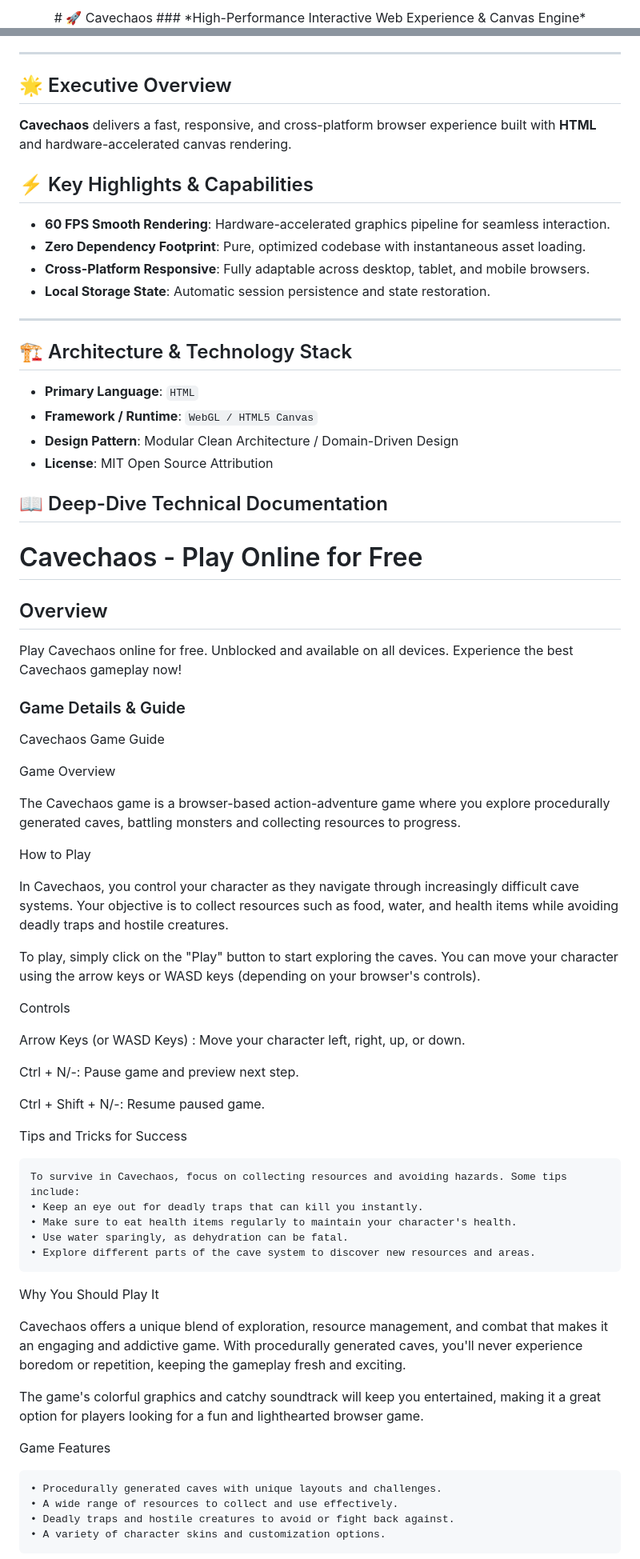
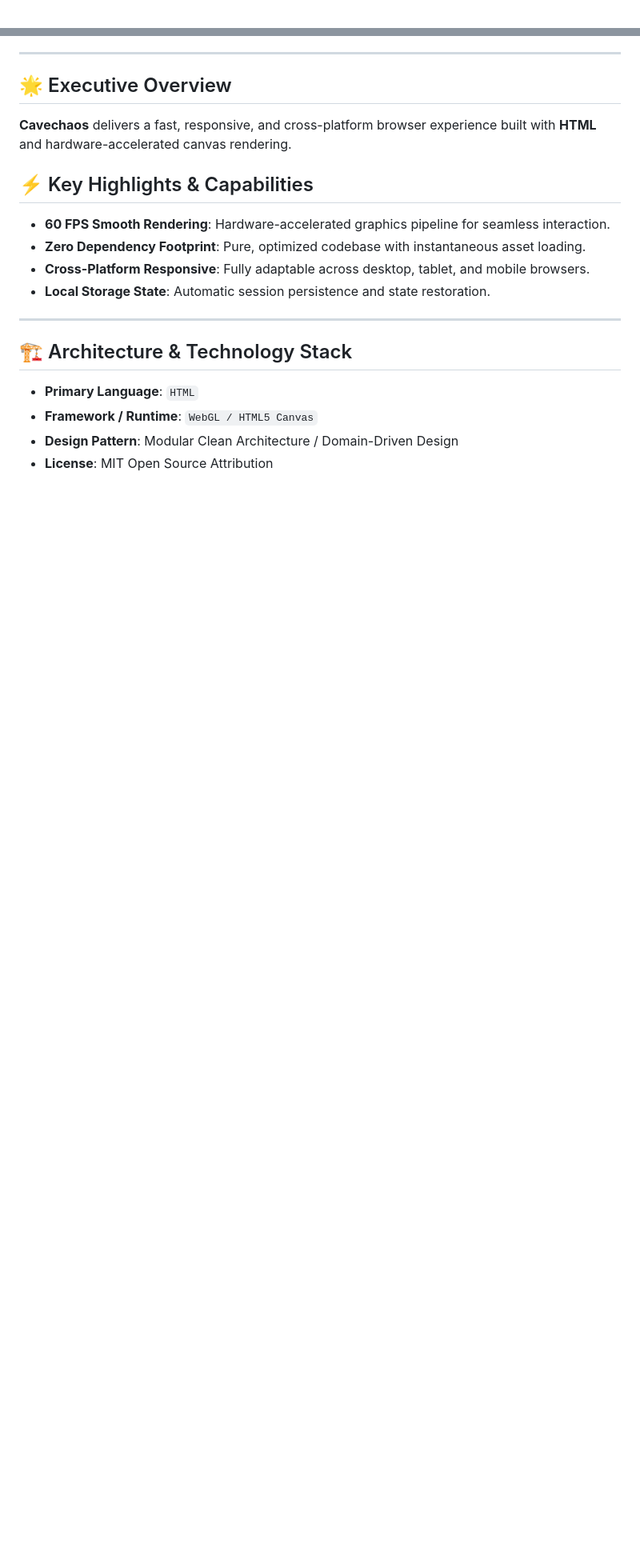
Before and after one commit to hsinidev/cavechaos, a Markdown page: README.md, 2 parts joined by grey strips. Shown at 80% size. Drawn GitHub-style; blank space fills up the shorter version.

```diff
--- a/README.md
+++ b/README.md
@@ -1,4 +1,2 @@
 <div align="center">
-# 🚀 Cavechaos
-### *High-Performance Interactive Web Experience & Canvas Engine*
 
@@ -25,6 +29,7 @@
 - **Local Storage State**: Automatic session persistence and state restoration.
 
 ---
+
 ## 🏗️ Architecture & Technology Stack
 
 - **Primary Language**: `HTML`
@@ -32,93 +37,3 @@
 - **Design Pattern**: Modular Clean Architecture / Domain-Driven Design
 - **License**: MIT Open Source Attribution
 
-## 📖 Deep-Dive Technical Documentation
-
-# Cavechaos - Play Online for Free
-
-## Overview
-Play Cavechaos online for free. Unblocked and available on all devices. Experience the best Cavechaos gameplay now!
-
-### Game Details & Guide
-Cavechaos Game Guide
-
-
-
-Game Overview
-
-
-The Cavechaos game is a browser-based action-adventure game where you explore procedurally generated caves, battling monsters and collecting resources to progress.
-
-
-
-How to Play
-
-
-In Cavechaos, you control your character as they navigate through increasingly difficult cave systems. Your objective is to collect resources such as food, water, and health items while avoiding deadly traps and hostile creatures.
-
-
-To play, simply click on the "Play" button to start exploring the caves. You can move your character using the arrow keys or WASD keys (depending on your browser's controls).
-
-
-
-Controls
-
-
-
-
-
-
-
-Arrow Keys (or WASD Keys)
-: Move your character left, right, up, or down.
-
-
-
-Ctrl + N/-:
- Pause game and preview next step.
-
-
-
-Ctrl + Shift + N/-:
- Resume paused game.
-
-
-
-
-
-
-
-Tips and Tricks for Success
-
-
-
-    To survive in Cavechaos, focus on collecting resources and avoiding hazards. Some tips include:
-    • Keep an eye out for deadly traps that can kill you instantly.
-    • Make sure to eat health items regularly to maintain your character's health.
-    • Use water sparingly, as dehydration can be fatal.
-    • Explore different parts of the cave system to discover new resources and areas.
-
-
-
-Why You Should Play It
-
-
-Cavechaos offers a unique blend of exploration, resource management, and combat that makes it an engaging and addictive game. With procedurally generated caves, you'll never experience boredom or repetition, keeping the gameplay fresh and exciting.
-
-
-The game's colorful graphics and catchy soundtrack will keep you entertained, making it a great option for players looking for a fun and lighthearted browser game.
-
-
-
-Game Features
-
-
-
-    • Procedurally generated caves with unique layouts and challenges.
-    • A wide range of resources to collect and use effectively.
-    • Deadly traps and hostile creatures to avoid or fight back against.
-    • A variety of character skins and customization options.
-
-
-
-
```
Also changed, not shown: other parts of README.md (+13 -29 lines).
